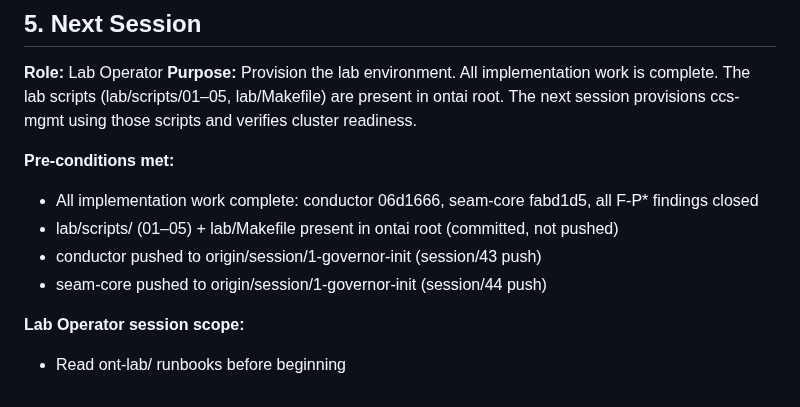
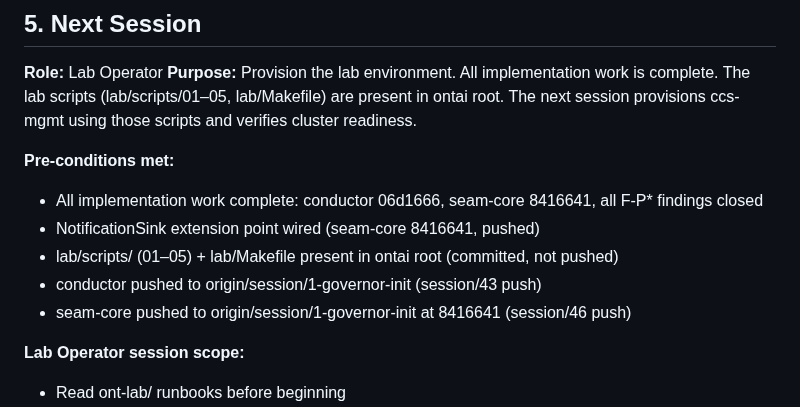
Before and after one commit to ontai-dev/ontai, a Markdown page: CONTEXT.md, the part around one of its changes. GitHub-like rendering.

Commit message:
session/46: update CONTEXT.md — seam-core 8416641, NotificationSink wired, implementation complete

```diff
--- a/CONTEXT.md
+++ b/CONTEXT.md
@@ -81,10 +81,11 @@ Inventions such as `security-system`, `platform-system`, `infra-system`, `guardi
 **Purpose:** Provision the lab environment. All implementation work is complete. The lab scripts (lab/scripts/01–05, lab/Makefile) are present in ontai root. The next session provisions ccs-mgmt using those scripts and verifies cluster readiness.
 
 **Pre-conditions met:**
-- All implementation work complete: conductor 06d1666, seam-core fabd1d5, all F-P* findings closed
+- All implementation work complete: conductor 06d1666, seam-core 8416641, all F-P* findings closed
+- NotificationSink extension point wired (seam-core 8416641, pushed)
 - lab/scripts/ (01–05) + lab/Makefile present in ontai root (committed, not pushed)
 - conductor pushed to origin/session/1-governor-init (session/43 push)
-- seam-core pushed to origin/session/1-governor-init (session/44 push)
+- seam-core pushed to origin/session/1-governor-init at 8416641 (session/46 push)
 
 **Lab Operator session scope:**
 - Read ont-lab/ runbooks before beginning
```
Also changed, not shown: other parts of CONTEXT.md (+1 -1 lines).
